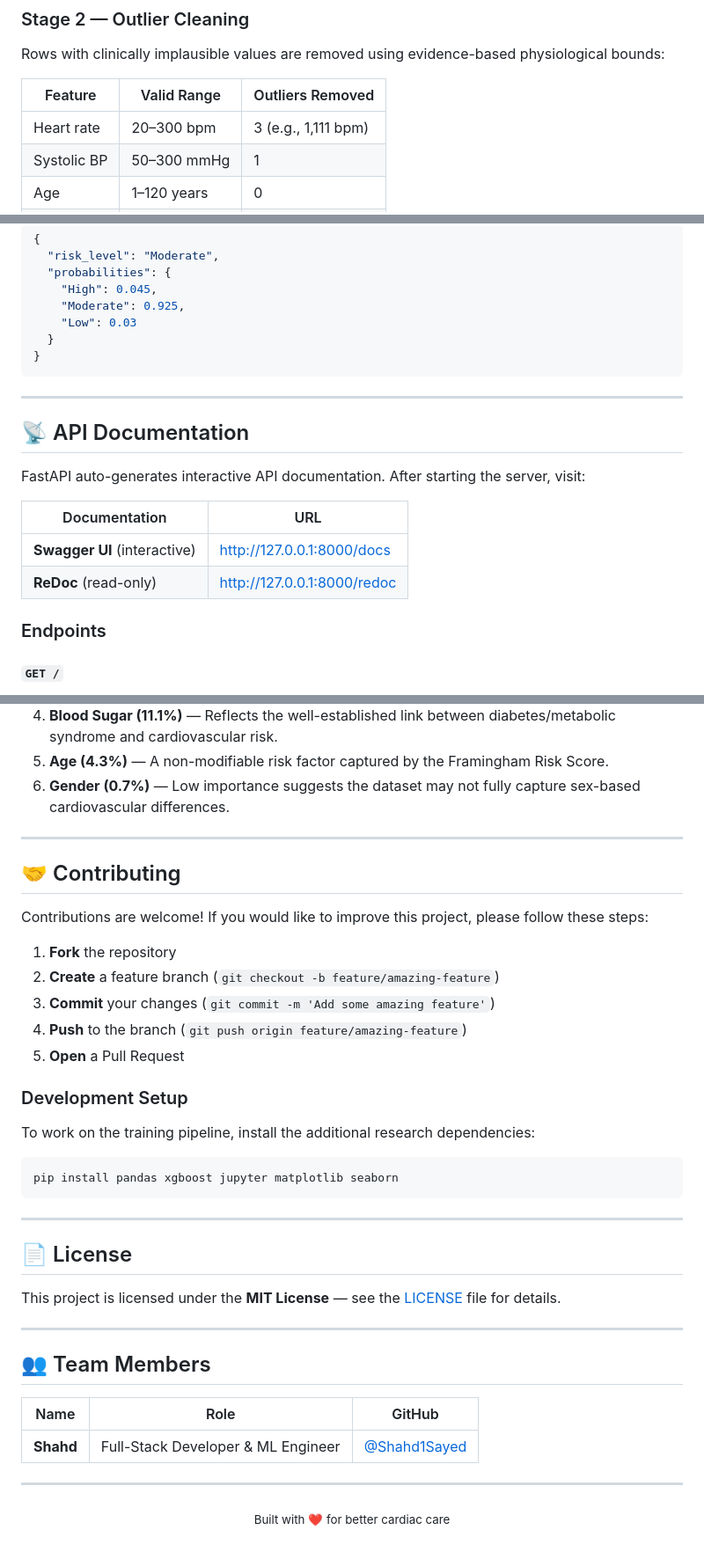
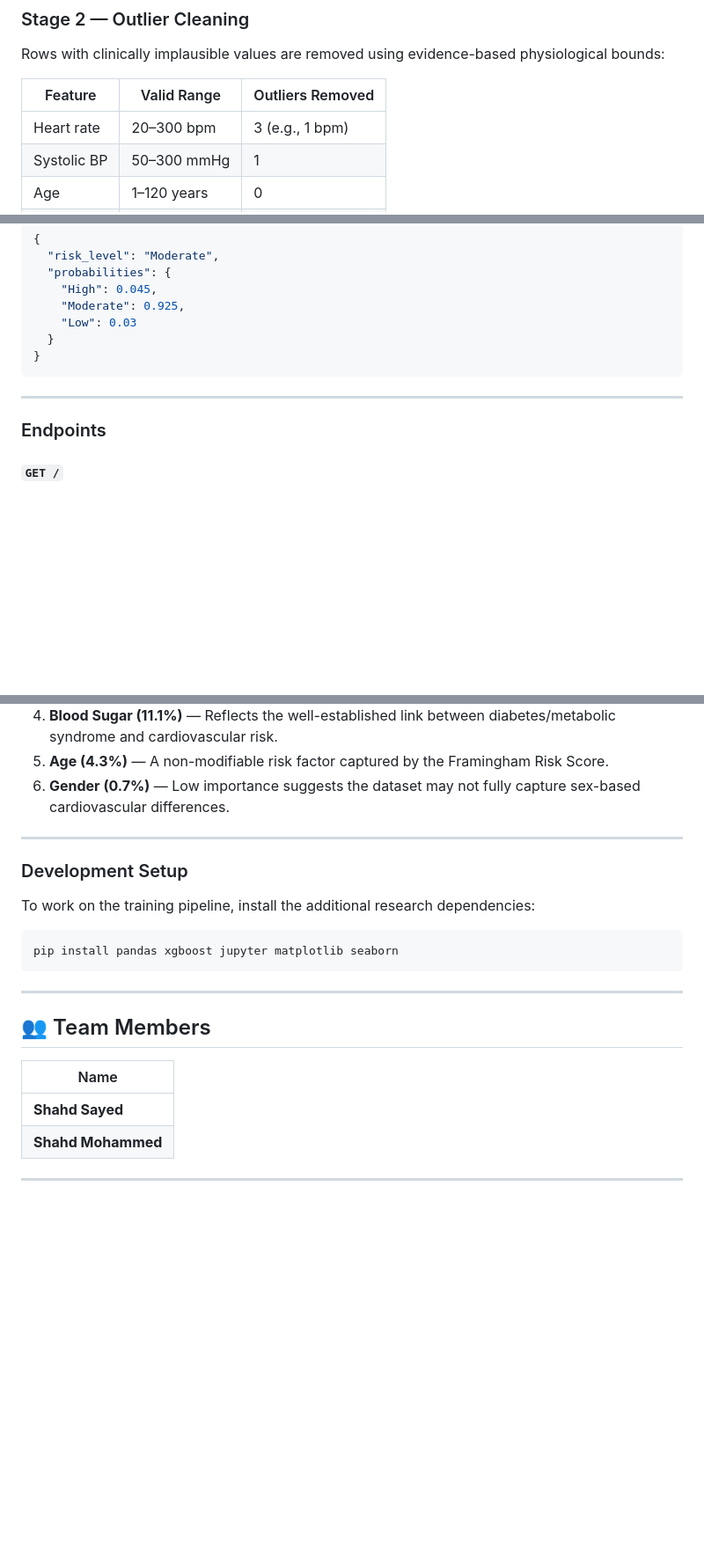
Before and after one commit to Shahd1Sayed/heart-attack-risk-predictor, a Markdown page: README.md, 3 parts joined by grey strips. Shown at 88% size. Drawn GitHub-style; blank space fills up the shorter version.

Commit message:
Refactor README.md for clarity and conciseness
Removed unnecessary disclaimers, API documentation, and contributing sections. Updated feature descriptions and corrected outlier examples.

```diff
--- a/README.md
+++ b/README.md
@@ -107,7 +90,7 @@ Rows with clinically implausible values are removed using evidence-based physiol
 
 | Feature | Valid Range | Outliers Removed |
 |---|---|---|
-| Heart rate | 20–300 bpm | 3 (e.g., 1,111 bpm) |
+| Heart rate | 20–300 bpm | 3 (e.g., 1 bpm) |
 | Systolic BP | 50–300 mmHg | 1 |
 | Age | 1–120 years | 0 |
 | CK-MB | 0–500 ng/mL | 0 |
@@ -272,15 +255,6 @@ curl -X POST http://127.0.0.1:8000/predict \
 
 ---
 
-## 📡 API Documentation
-
-FastAPI auto-generates interactive API documentation. After starting the server, visit:
-
-| Documentation | URL |
-|---|---|
-| **Swagger UI** (interactive) | [http://127.0.0.1:8000/docs](http://127.0.0.1:8000/docs) |
-| **ReDoc** (read-only) | [http://127.0.0.1:8000/redoc](http://127.0.0.1:8000/redoc) |
-
 ### Endpoints
 
 #### `GET /`
@@ -401,15 +375,6 @@ Gender                         ▏                       0.7%
 
 ---
 
-## 🤝 Contributing
-
-Contributions are welcome! If you would like to improve this project, please follow these steps:
-
-1. **Fork** the repository
-2. **Create** a feature branch (`git checkout -b feature/amazing-feature`)
-3. **Commit** your changes (`git commit -m 'Add some amazing feature'`)
-4. **Push** to the branch (`git push origin feature/amazing-feature`)
-5. **Open** a Pull Request
 
 ### Development Setup
 
@@ -420,20 +385,10 @@ pip install pandas xgboost jupyter matplotlib seaborn
 
 ---
 
-## 📄 License
-
-This project is licensed under the **MIT License** — see the [LICENSE](LICENSE) file for details.
-
----
-
 ## 👥 Team Members
 
-| Name | Role | GitHub |
-|---|---|---|
-| **Shahd** | Full-Stack Developer & ML Engineer | [@Shahd1Sayed](https://github.com/Shahd1Sayed) |
-
+| Name |
+|---|
+| **Shahd Sayed** |
+| **Shahd Mohammed** |
 ---
-
-<p align="center">
-  <sub>Built with ❤️ for better cardiac care</sub>
-</p>
```
Also changed, not shown: other parts of README.md (+1 -18 lines).
